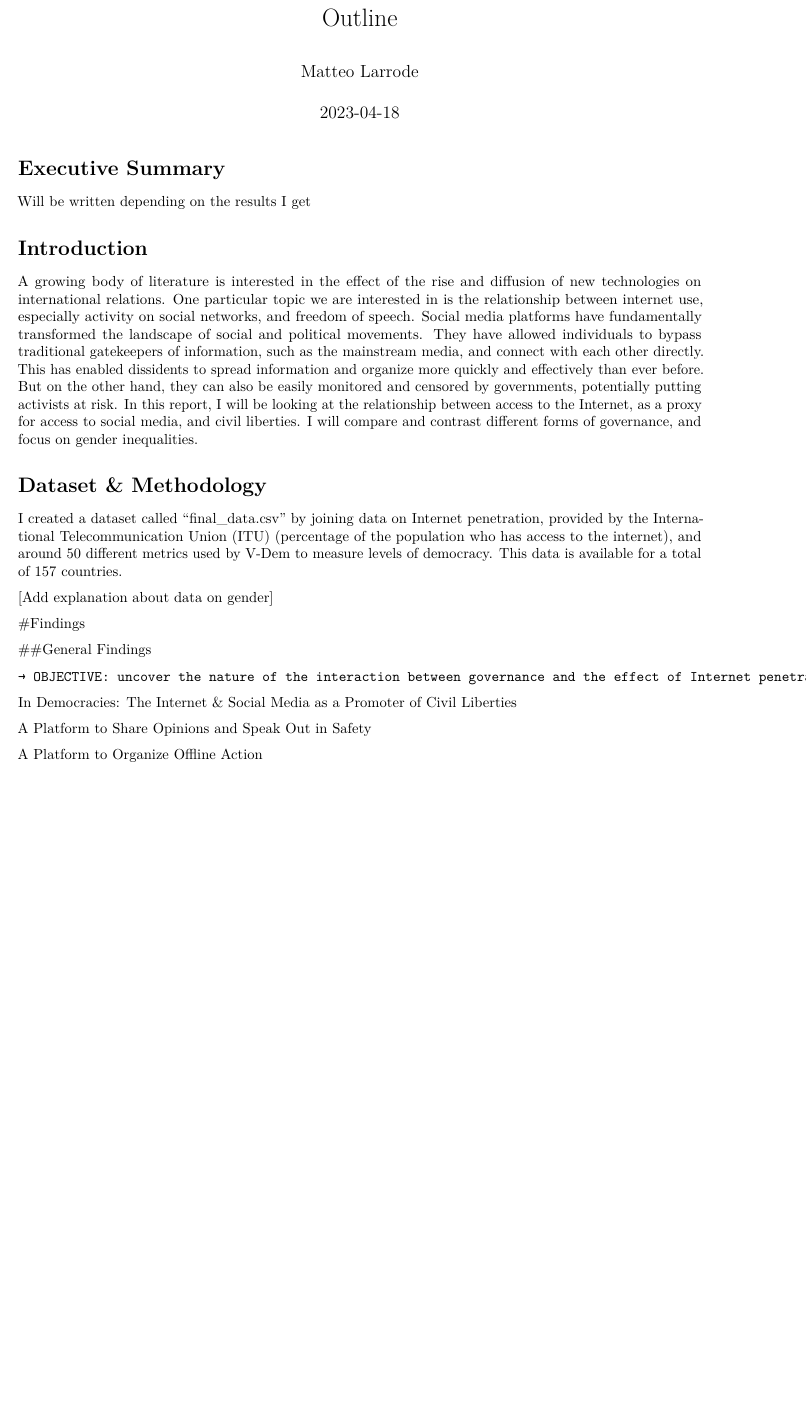
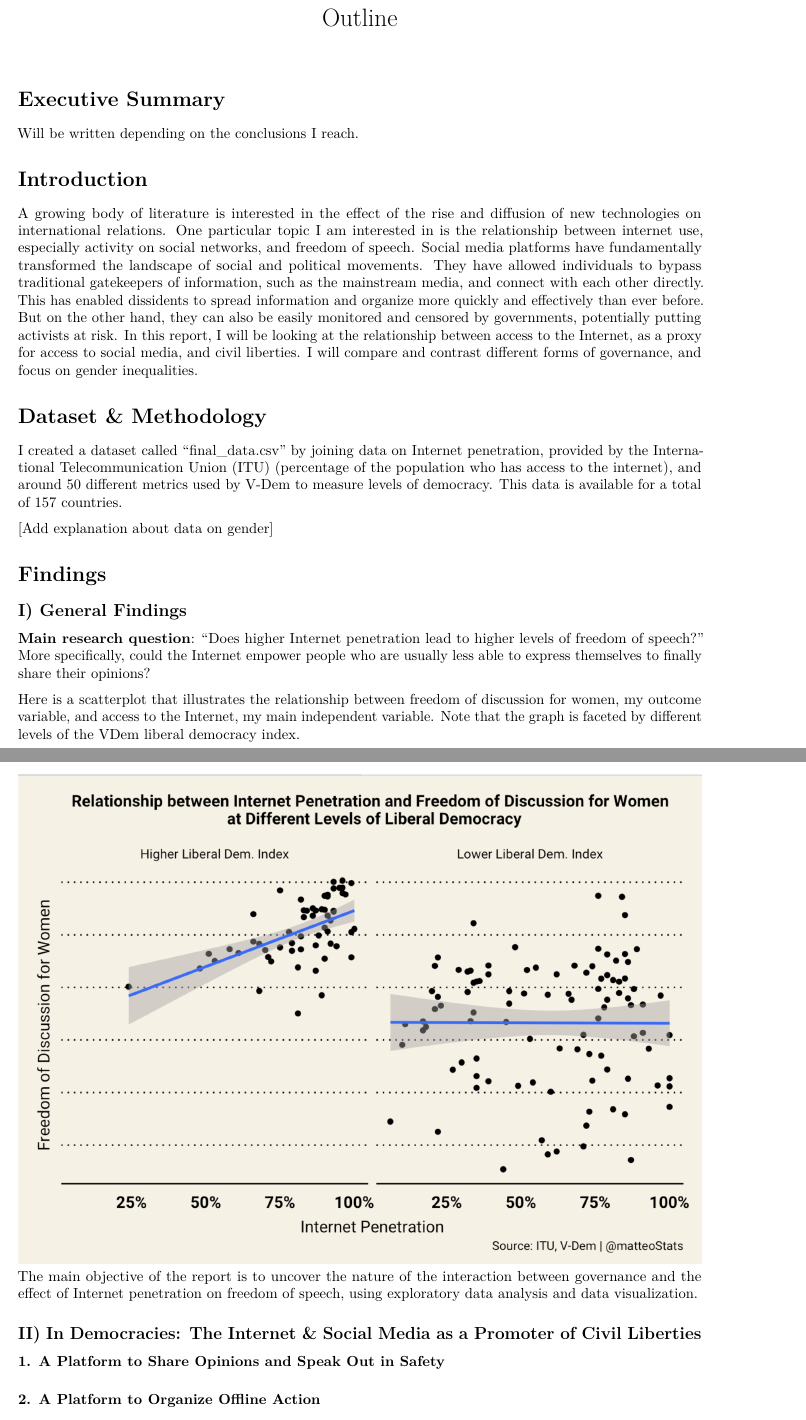
Before and after one commit to MatteoLarrode/DataViz-2102, an R Markdown document (Final Project - Internet & Democracy/outline.Rmd): part of page 1 of 3 before the commit and two parts of pages 1 and 2 of 2 after it, the two joined at a grey line, cut so that both start at the same text, the shorter picture padded with empty space. Rendered offline with R 4.5, knitr and Pandoc, then LaTeX, with nearby package versions; both versions are drawn in the output format of the newer one.

Commit message:
finished outline

```diff
--- a/Final Project - Internet & Democracy/outline.Rmd
+++ b/Final Project - Internet & Democracy/outline.Rmd
@@ -1,17 +1,17 @@
 ---
 title: "Outline"
-author: "Matteo Larrode"
-date: "2023-04-18"
-output: html_document
+output:
+  pdf_document: default
+  html_document: default
 ---
 
 # Executive Summary
 
-Will be written depending on the results I get
+Will be written depending on the conclusions I reach.
 
 # Introduction
 
- A growing body of literature is interested in the effect of the rise and diffusion of new technologies on international relations. One particular topic we are interested in is the relationship between internet use, especially activity on social networks, and freedom of speech. Social media platforms have fundamentally transformed the landscape of social and political movements. They have allowed individuals to bypass traditional gatekeepers of information, such as the mainstream media, and connect with each other directly. This has enabled dissidents to spread information and organize more quickly and effectively than ever before. But on the other hand, they can also be easily monitored and censored by governments, potentially putting activists at risk. In this report, I will be looking at the relationship between access to the Internet, as a proxy for access to social media, and civil liberties. I will compare and contrast different forms of governance, and focus on gender inequalities.
+ A growing body of literature is interested in the effect of the rise and diffusion of new technologies on international relations. One particular topic I am interested in is the relationship between internet use, especially activity on social networks, and freedom of speech. Social media platforms have fundamentally transformed the landscape of social and political movements. They have allowed individuals to bypass traditional gatekeepers of information, such as the mainstream media, and connect with each other directly. This has enabled dissidents to spread information and organize more quickly and effectively than ever before. But on the other hand, they can also be easily monitored and censored by governments, potentially putting activists at risk. In this report, I will be looking at the relationship between access to the Internet, as a proxy for access to social media, and civil liberties. I will compare and contrast different forms of governance, and focus on gender inequalities.
 
 # Dataset & Methodology
 
@@ -20,16 +20,15 @@ I created a dataset called “final_data.csv” by joining data on Internet pene
 [Add explanation about data on gender]
 
 
-#Findings
+# Findings
 
-##General Findings
+## I) General Findings
 
-![Figure 1]("images/fig1.png")
+**Main research question**: “Does higher Internet penetration lead to higher levels of freedom of speech?” More specifically, could the Internet empower people who are usually less able to express themselves to finally share their opinions?
 
-	→ OBJECTIVE: uncover the nature of the interaction between governance and the effect of Internet penetration on freedom of speech
+Here is a scatterplot that illustrates the relationship between freedom of discussion for women, my outcome variable, and access to the Internet, my main independent variable. Note that the graph is faceted by different levels of the VDem liberal democracy index.
 
-In Democracies: The Internet & Social Media as a Promoter of Civil Liberties
+![Figure 1](images/fig1.png)
+The main objective of the report is to uncover the nature of the interaction between governance and the effect of Internet penetration on freedom of speech, using exploratory data analysis and data visualization.
 
-A Platform to Share Opinions and Speak Out in Safety
-
-A Platform to Organize Offline Action
+## II) In Democracies: The Internet & Social Media as a Promoter of Civil Liberties
@@ -46,3 +35,5 @@ Optimism: the Power of the Internet for Social Change
 
 
-V) Research Conclusions
+#### 1. A Platform to Share Opinions and Speak Out in Safety
+
+#### 2. A Platform to Organize Offline Action
```
Also changed, not shown: Final Project - Internet & Democracy/outline_MatteoLarrode.pdf (added), Final Project - Internet & Democracy/outline.Rmd (22 more changed lines).
